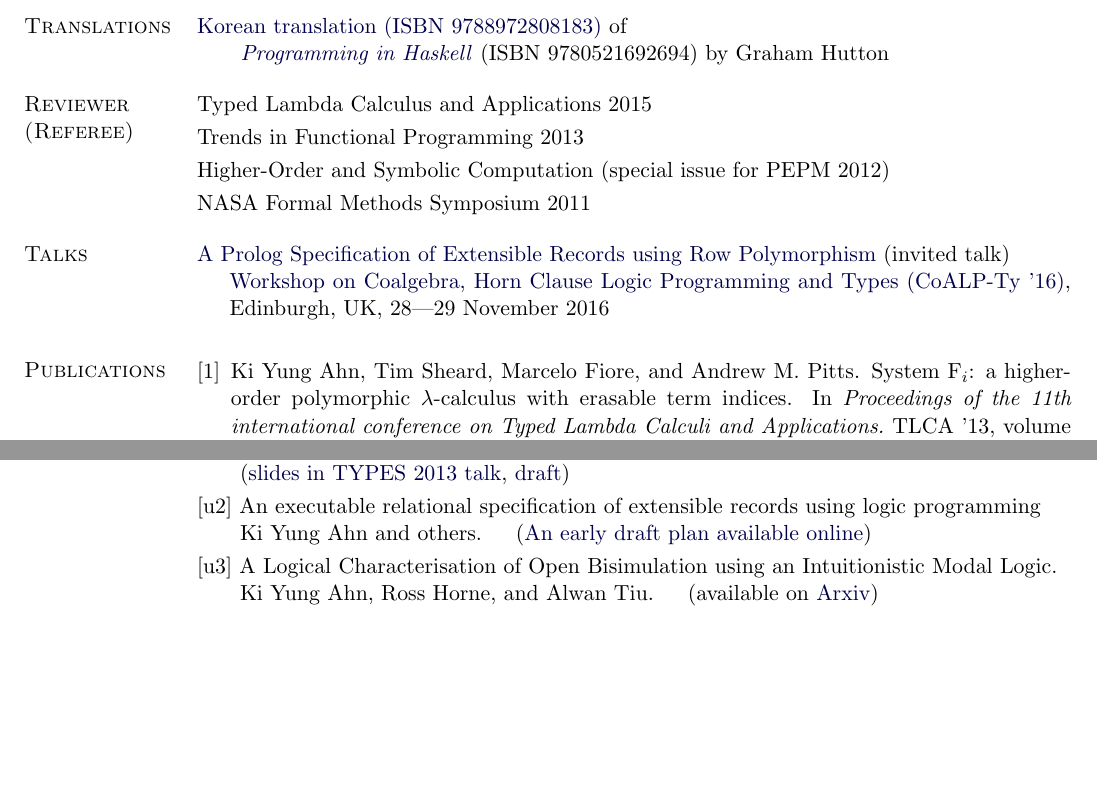
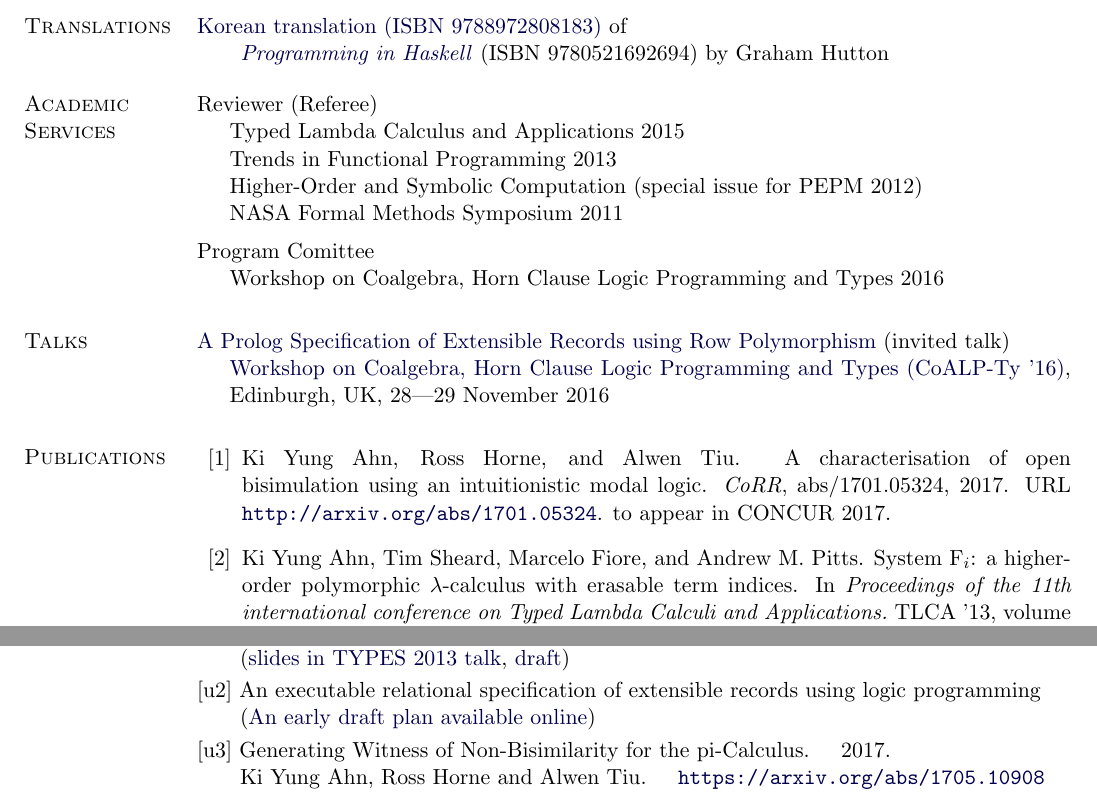
Before and after one commit to kyagrd/kyagrd.github.io, a LaTeX CV (cv/cv.tex, which reads cv/cv.bib): two parts of pages 2 and 3 of 3, joined at a grey line, cut so that both start at the same text, the shorter picture padded with empty space. Compiled offline with pdfLaTeX.

Commit message:
update cv

```diff
--- a/cv/cv.bib
+++ b/cv/cv.bib
@@ -0,0 +1,9 @@
+@article{AhnHorTiu17concur,
+  author    = {Ki Yung Ahn and
+               Ross Horne and
+               Alwen Tiu},
+  title     = {A Characterisation of Open Bisimulation using an Intuitionistic Modal Logic},
+  journal   = {CoRR},
+  volume    = {abs/1701.05324},
+  year      = {2017},
+  url       = {http://arxiv.org/abs/1701.05324},
@@ -1,3 +13,6 @@
+  note = "to appear in CONCUR 2017"
+}
+
 @phdthesis{AhnPhdThesis14,
   author = "Ahn, Ki Yung",
   title = "The {Nax} Language: Unifying Functional Programming and Logical Reasoning in a Language based on {Mendler}-style Recursion Schemes and Term-indexed Types",
--- a/cv/cv.tex
+++ b/cv/cv.tex
@@ -419,15 +419,19 @@ Korea University, Sejong City, Korea  \vspace*{-.4em}
 \href{http://www.cs.nott.ac.uk/~gmh/book.html}{\emph{Programming in Haskell}} (ISBN 9780521692694) by Graham Hutton
 \vspace*{-2mm}
 
-\section{Reviewer (Referee)}
-Typed Lambda Calculus and Applications 2015\vspace{1mm}
-
-Trends in Functional Programming 2013\vspace{1mm}
-
-Higher-Order and Symbolic Computation (special issue for PEPM 2012) \vspace{1mm}
-
-NASA Formal Methods Symposium 2011
-\vspace*{-2mm}
+\section{Academic Services}
+Reviewer (Referee)
+\begin{innerlist}
+\item[] Typed Lambda Calculus and Applications 2015
+\item[] Trends in Functional Programming 2013
+\item[] Higher-Order and Symbolic Computation (special issue for PEPM 2012)
+\item[] NASA Formal Methods Symposium 2011
+\end{innerlist}
+\vspace*{2mm}
+Program Comittee
+\begin{innerlist}
+\item[] Workshop on Coalgebra, Horn Clause Logic Programming and Types 2016
+\end{innerlist}
 
 \section{Talks}
 \href{http://slides.com/kyagrd/rowpoly-coalpty16}{A Prolog Specification of Extensible Records using Row Polymorphism} (invited talk)
@@ -458,13 +462,12 @@ Ki Yung Ahn, Tim Sheard, and Marcelo Fiore. \\ \hspace*{3.8ex}
 \vspace*{1mm} \\
 $[\textrm{u2}]$ \label{u2}
 An executable relational specification of extensible records using logic programming\\ \hspace*{3.8ex}
-Ki Yung Ahn and others. ~~
 (\href{https://www.sharelatex.com/project/571c920b55374a8e523e2d87}{An early draft plan available online}) ~~
 \vspace*{1mm} \\
 $[\textrm{u3}]$ \label{u3}
-A Logical Characterisation of Open Bisimulation using an Intuitionistic Modal Logic.\\ \hspace*{3.8ex}
-Ki Yung Ahn, Ross Horne, and Alwan Tiu. ~~
-(available on \href{https://arxiv.org/abs/1701.05324}{Arxiv})
+Generating Witness of Non-Bisimilarity for the pi-Calculus. \quad 2017. \\ \hspace*{3.8ex}
+Ki Yung Ahn, Ross Horne and Alwen Tiu. \quad \url{https://arxiv.org/abs/1705.10908}
+
 
 \begin{comment}
 \section{Summary of \\my Research Contributions}
```
Also changed, not shown: cv/cv.pdf, cv/cv.bib (3 more changed lines), cv/cv.tex (4 more changed lines).
